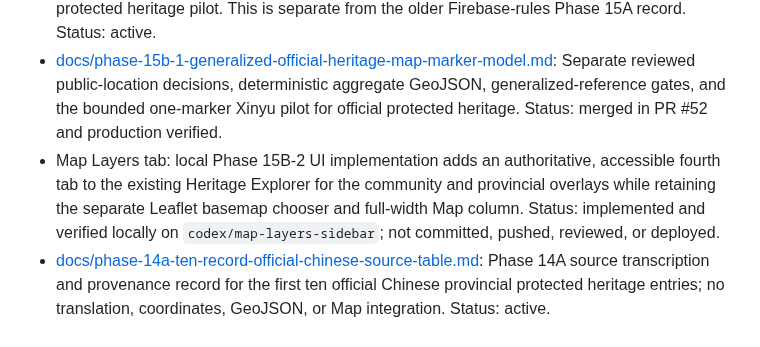
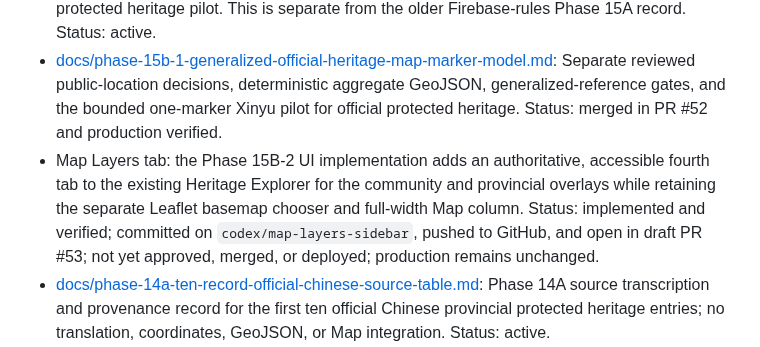
Before and after one commit to sdsdsdsc/alex-website, a Markdown page: docs/README.md, the part around the change. GitHub-like rendering.

Commit message:
docs: update PR 53 status

```diff
--- a/docs/README.md
+++ b/docs/README.md
@@ -9,7 +9,7 @@ This page is the current Markdown map for Alex's Photo Board. It separates activ
 - [docs/site-structure.md](./site-structure.md): Page, collection, and workflow structure map. Status: active.
 - [docs/phase-15a-provincial-protected-heritage-pilot-readiness.md](./phase-15a-provincial-protected-heritage-pilot-readiness.md): Phase 15A architecture, provenance, confidence, accessibility, testing, and rollback decisions for a future provincial protected heritage pilot. This is separate from the older Firebase-rules Phase 15A record. Status: active.
 - [docs/phase-15b-1-generalized-official-heritage-map-marker-model.md](./phase-15b-1-generalized-official-heritage-map-marker-model.md): Separate reviewed public-location decisions, deterministic aggregate GeoJSON, generalized-reference gates, and the bounded one-marker Xinyu pilot for official protected heritage. Status: merged in PR #52 and production verified.
-- Map Layers tab: local Phase 15B-2 UI implementation adds an authoritative, accessible fourth tab to the existing Heritage Explorer for the community and provincial overlays while retaining the separate Leaflet basemap chooser and full-width Map column. Status: implemented and verified locally on `codex/map-layers-sidebar`; not committed, pushed, reviewed, or deployed.
+- Map Layers tab: the Phase 15B-2 UI implementation adds an authoritative, accessible fourth tab to the existing Heritage Explorer for the community and provincial overlays while retaining the separate Leaflet basemap chooser and full-width Map column. Status: implemented and verified; committed on `codex/map-layers-sidebar`, pushed to GitHub, and open in draft PR #53; not yet approved, merged, or deployed; production remains unchanged.
 - [docs/phase-14a-ten-record-official-chinese-source-table.md](./phase-14a-ten-record-official-chinese-source-table.md): Phase 14A source transcription and provenance record for the first ten official Chinese provincial protected heritage entries; no translation, coordinates, GeoJSON, or Map integration. Status: active.
 - [docs/phase-14b-translation-structured-location-review.md](./phase-14b-translation-structured-location-review.md): Phase 14B approved project romanization, English translation, and structured-location review for the ten-record pilot; no coordinates, GeoJSON, Map integration, or runtime data. Status: approved project review.
 - [docs/phase-14c-coordinate-research-readiness.md](./phase-14c-coordinate-research-readiness.md): Phase 14C coordinate-research methodology and blank ten-record evidence worksheet; no actual coordinates, machine-readable data, GeoJSON, or Map integration. Status: readiness.
```
Also changed, not shown: docs/project-status-checkpoint.md (+2 -2 lines).
